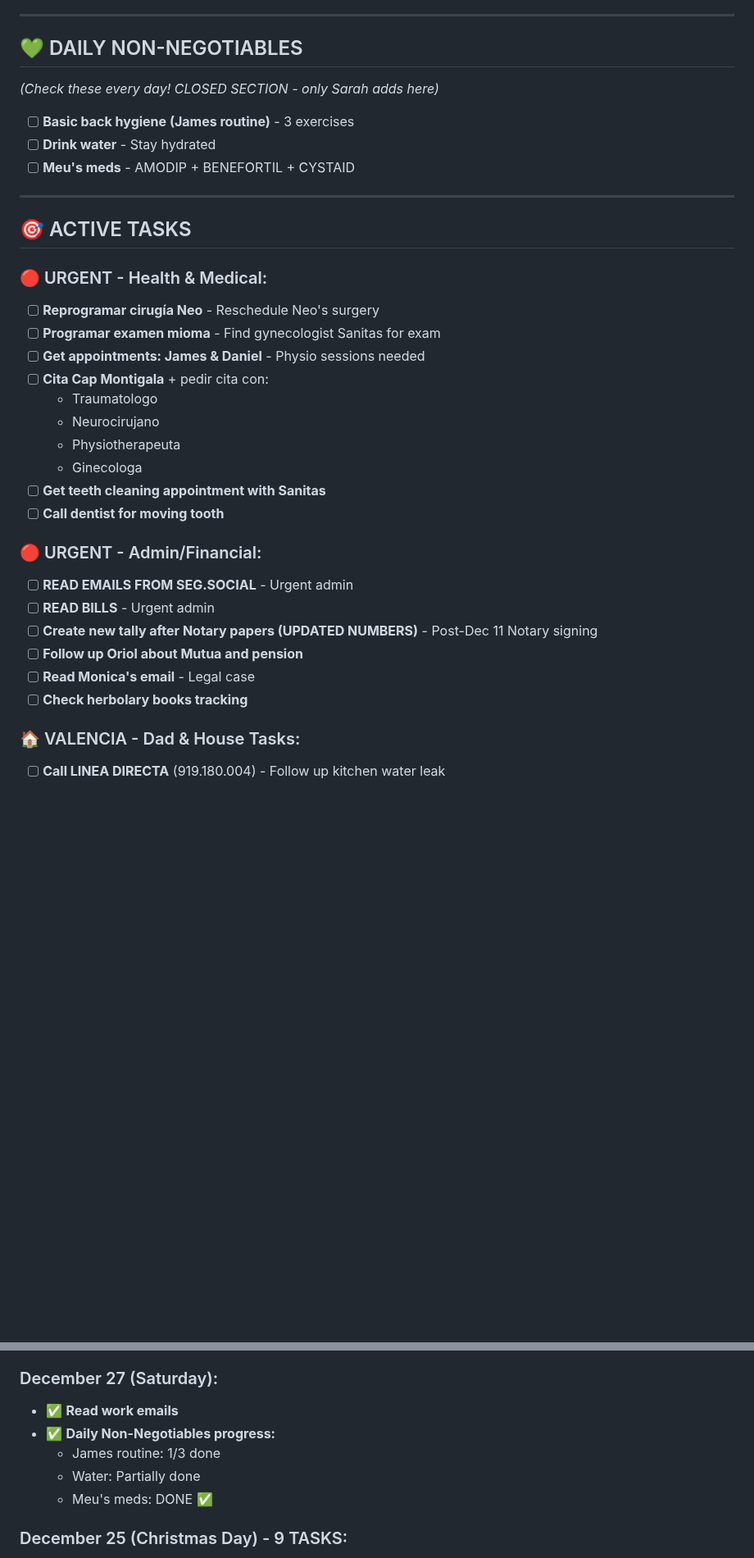
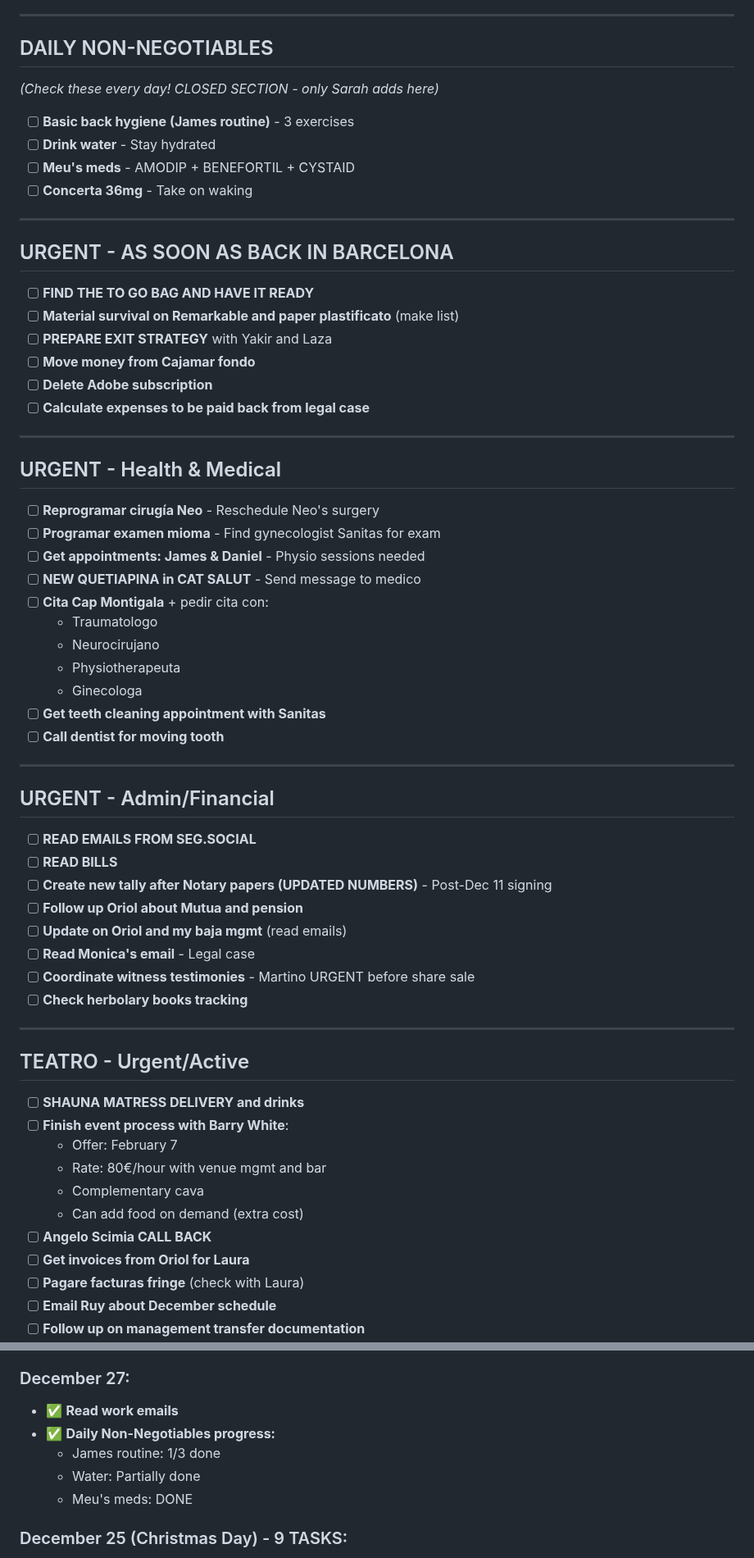
Before and after one commit to MotherOfChaos/Life-Operating-System, a Markdown page: PERMANENT_TODO.md, 2 parts joined by grey strips. Shown at 82% size. GitHub-like rendering; blank space fills up the shorter version.

```diff
--- a/PERMANENT_TODO.md
+++ b/PERMANENT_TODO.md
@@ -5,20 +5,32 @@
 
 ---
 
-## 💚 DAILY NON-NEGOTIABLES
+## DAILY NON-NEGOTIABLES
 *(Check these every day! CLOSED SECTION - only Sarah adds here)*
 - [ ] **Basic back hygiene (James routine)** - 3 exercises
 - [ ] **Drink water** - Stay hydrated
 - [ ] **Meu's meds** - AMODIP + BENEFORTIL + CYSTAID
+- [ ] **Concerta 36mg** - Take on waking
 
 ---
 
-## 🎯 ACTIVE TASKS
+## URGENT - AS SOON AS BACK IN BARCELONA
 
-### 🔴 URGENT - Health & Medical:
+- [ ] **FIND THE TO GO BAG AND HAVE IT READY**
+- [ ] **Material survival on Remarkable and paper plastificato** (make list)
+- [ ] **PREPARE EXIT STRATEGY** with Yakir and Laza
+- [ ] **Move money from Cajamar fondo**
+- [ ] **Delete Adobe subscription**
+- [ ] **Calculate expenses to be paid back from legal case**
+
+---
+
+## URGENT - Health & Medical
+
 - [ ] **Reprogramar cirugía Neo** - Reschedule Neo's surgery
 - [ ] **Programar examen mioma** - Find gynecologist Sanitas for exam
 - [ ] **Get appointments: James & Daniel** - Physio sessions needed
+- [ ] **NEW QUETIAPINA in CAT SALUT** - Send message to medico
 - [ ] **Cita Cap Montigala** + pedir cita con:
   - Traumatologo
   - Neurocirujano
@@ -27,13 +39,32 @@
 - [ ] **Get teeth cleaning appointment with Sanitas**
 - [ ] **Call dentist for moving tooth**
 
-### 🔴 URGENT - Admin/Financial:
-- [ ] **READ EMAILS FROM SEG.SOCIAL** - Urgent admin
-- [ ] **READ BILLS** - Urgent admin
-- [ ] **Create new tally after Notary papers (UPDATED NUMBERS)** - Post-Dec 11 Notary signing
+---
+
+## URGENT - Admin/Financial
+
+- [ ] **READ EMAILS FROM SEG.SOCIAL**
+- [ ] **READ BILLS**
+- [ ] **Create new tally after Notary papers (UPDATED NUMBERS)** - Post-Dec 11 signing
 - [ ] **Follow up Oriol about Mutua and pension**
+- [ ] **Update on Oriol and my baja mgmt** (read emails)
 - [ ] **Read Monica's email** - Legal case
+- [ ] **Coordinate witness testimonies** - Martino URGENT before share sale
 - [ ] **Check herbolary books tracking**
 
-### 🏠 VALENCIA - Dad & House Tasks:
-- [ ] **Call LINEA DIRECTA** (919.180.004) - Follow up kitchen water leak
+---
+
+## TEATRO - Urgent/Active
+
+- [ ] **SHAUNA MATRESS DELIVERY and drinks**
+- [ ] **Finish event process with Barry White**:
+  - Offer: February 7
+  - Rate: 80€/hour with venue mgmt and bar
+  - Complementary cava
+  - Can add food on demand (extra cost)
+- [ ] **Angelo Scimia CALL BACK**
+- [ ] **Get invoices from Oriol for Laura**
+- [ ] **Pagare facturas fringe** (check with Laura)
+- [ ] **Email Ruy about December schedule**
+- [ ] **Follow up on management transfer documentation**
+
@@ -103,11 +228,11 @@
 - ✅ **Checked herbology book emails** - No tracking found, only newsletters
 
-### December 27 (Saturday):
+### December 27:
 - ✅ **Read work emails**
 - ✅ **Daily Non-Negotiables progress:**
   - James routine: 1/3 done
   - Water: Partially done
-  - Meu's meds: DONE ✅
+  - Meu's meds: DONE
 
 ### December 25 (Christmas Day) - 9 TASKS:
 - ✅ Spare e lavare tenda nera
```
Also changed, not shown: other parts of PERMANENT_TODO.md (+152 -44 lines).
